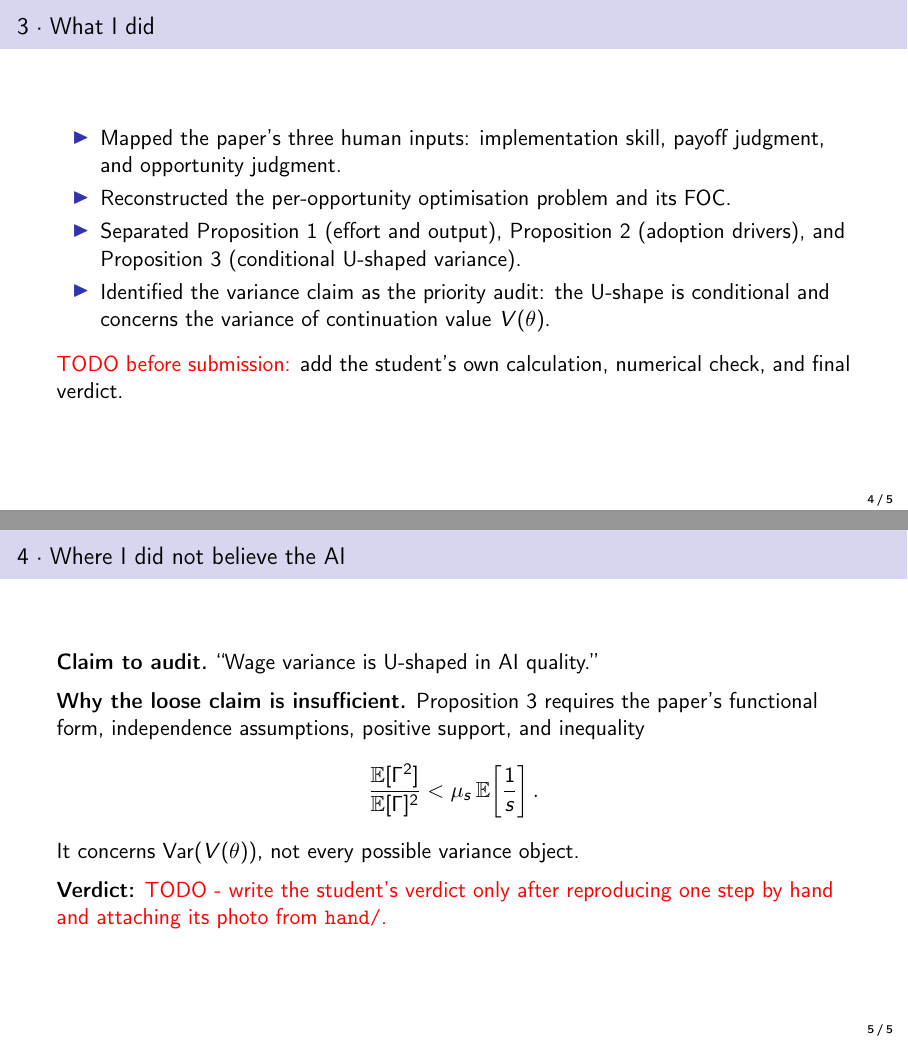
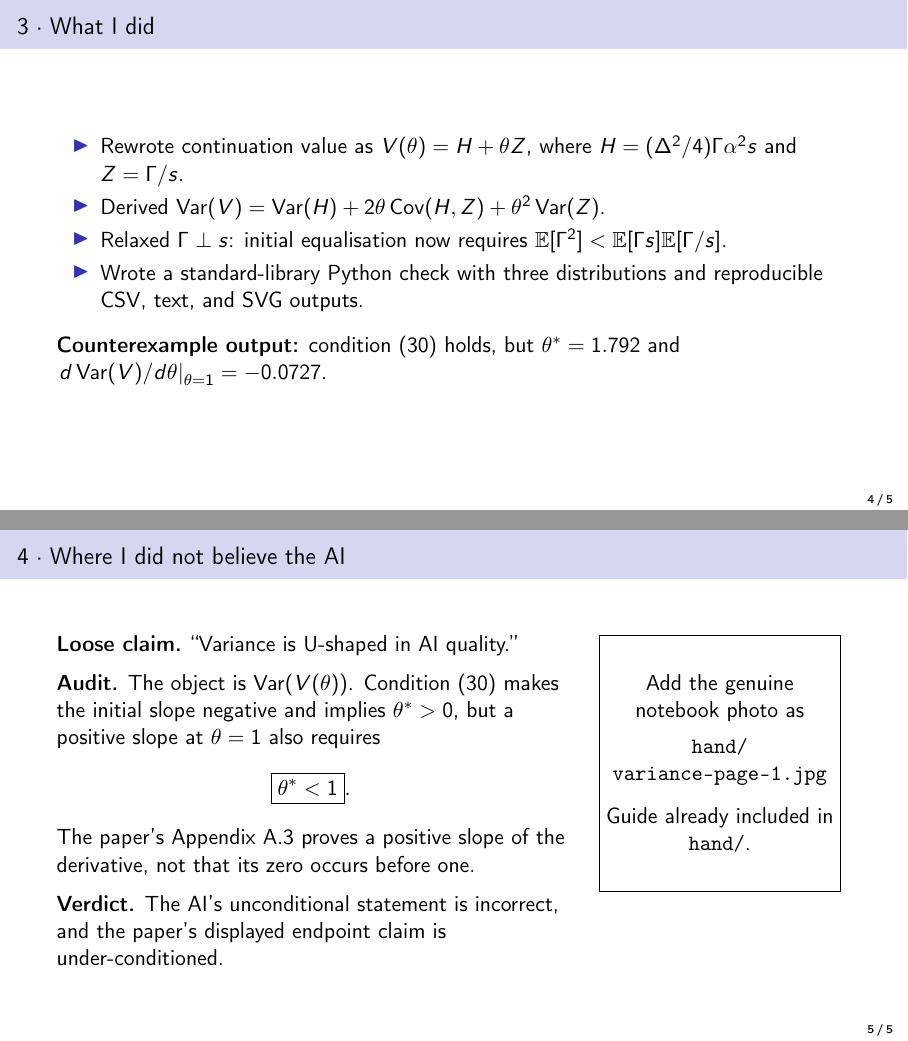
Before and after one commit to amchavezu/ai-02-agrawal, LaTeX slides (presentation.tex): pages 4 and 5 of 5, joined at a grey line. Compiled offline with pdfLaTeX.

Commit message:
Complete presentation and submission checks

```diff
--- a/presentation.tex
+++ b/presentation.tex
@@ -4,6 +4,7 @@
 \usepackage[english]{babel}
 \usepackage{amsmath,amssymb}
 \usepackage{booktabs}
+\usepackage{graphicx}
 \usepackage{xcolor}
 \usetheme{default}
 \usecolortheme{seahorse}
@@ -68,37 +69,58 @@
 
 \begin{frame}{3 \textperiodcentered{} What I did}
   \begin{itemize}
-    \item Mapped the paper's three human inputs: implementation skill, payoff
-      judgment, and opportunity judgment.
-    \item Reconstructed the per-opportunity optimisation problem and its FOC.
-    \item Separated Proposition 1 (effort and output), Proposition 2
-      (adoption drivers), and Proposition 3 (conditional U-shaped variance).
-    \item Identified the variance claim as the priority audit: the U-shape is
-      conditional and concerns the variance of continuation value $V(\theta)$.
+    \item Rewrote continuation value as $V(\theta)=H+\theta Z$, where
+      $H=(\Delta^2/4)\Gamma\alpha^2s$ and $Z=\Gamma/s$.
+    \item Derived
+      $\operatorname{Var}(V)=\operatorname{Var}(H)
+      +2\theta\operatorname{Cov}(H,Z)+\theta^2\operatorname{Var}(Z)$.
+    \item Relaxed $\Gamma\perp s$: initial equalisation now requires
+      $\mathbb E[\Gamma^2]<\mathbb E[\Gamma s]\mathbb E[\Gamma/s]$.
+    \item Wrote a standard-library Python check with three distributions and
+      reproducible CSV, text, and SVG outputs.
   \end{itemize}
 
   \medskip
-  \textcolor{red}{TODO before submission:} add the student's own calculation,
-  numerical check, and final verdict.
+  \textbf{Counterexample output:} condition (30) holds, but
+  $\theta^*=1.792$ and
+  $\left.d\operatorname{Var}(V)/d\theta\right|_{\theta=1}=-0.0727$.
 \end{frame}
 
 \begin{frame}{4 \textperiodcentered{} Where I did not believe the AI}
-  \textbf{Claim to audit.} ``Wage variance is U-shaped in AI quality.''
+  \begin{columns}[T,onlytextwidth]
+    \begin{column}{0.64\textwidth}
+      \textbf{Loose claim.} ``Variance is U-shaped in AI quality.''
 
-  \medskip
-  \textbf{Why the loose claim is insufficient.}
-  Proposition 3 requires the paper's functional form, independence assumptions,
-  positive support, and inequality
-  \[
-    \frac{\mathbb{E}[\Gamma^2]}{\mathbb{E}[\Gamma]^2}
-    < \mu_s\,\mathbb{E}\!\left[\frac{1}{s}\right].
-  \]
-  It concerns $\operatorname{Var}(V(\theta))$, not every possible variance object.
+      \medskip
+      \textbf{Audit.} The object is $\operatorname{Var}(V(\theta))$.
+      Condition (30) makes the initial slope negative and implies
+      $\theta^*>0$, but a positive slope at $\theta=1$ also requires
+      \[
+        \boxed{\theta^*<1}.
+      \]
+      The paper's Appendix A.3 proves a positive slope of the derivative, not
+      that its zero occurs before one.
 
-  \medskip
-  \textbf{Verdict:}
-  \textcolor{red}{TODO - write the student's verdict only after reproducing one
-  step by hand and attaching its photo from \texttt{hand/}.}
+      \medskip
+      \textbf{Verdict.} The AI's unconditional statement is incorrect, and the
+      paper's displayed endpoint claim is under-conditioned.
+    \end{column}
+    \begin{column}{0.32\textwidth}
+      \centering
+      \IfFileExists{hand/variance-page-1.jpg}{%
+        \includegraphics[width=\linewidth,height=0.60\textheight,keepaspectratio]
+          {hand/variance-page-1.jpg}
+
+        \scriptsize My handwritten covariance check.
+      }{%
+        \fbox{\parbox[c][0.50\textheight][c]{0.90\linewidth}{\centering
+          Add the genuine notebook photo as\\[4pt]
+          \texttt{hand/}\\
+          \texttt{variance-page-1.jpg}\\[8pt]
+          Guide already included in \texttt{hand/}.}}
+      }
+    \end{column}
+  \end{columns}
 \end{frame}
 
 \end{document}
```
Also changed, not shown: README.md, presentation.pdf, 2 other files.
